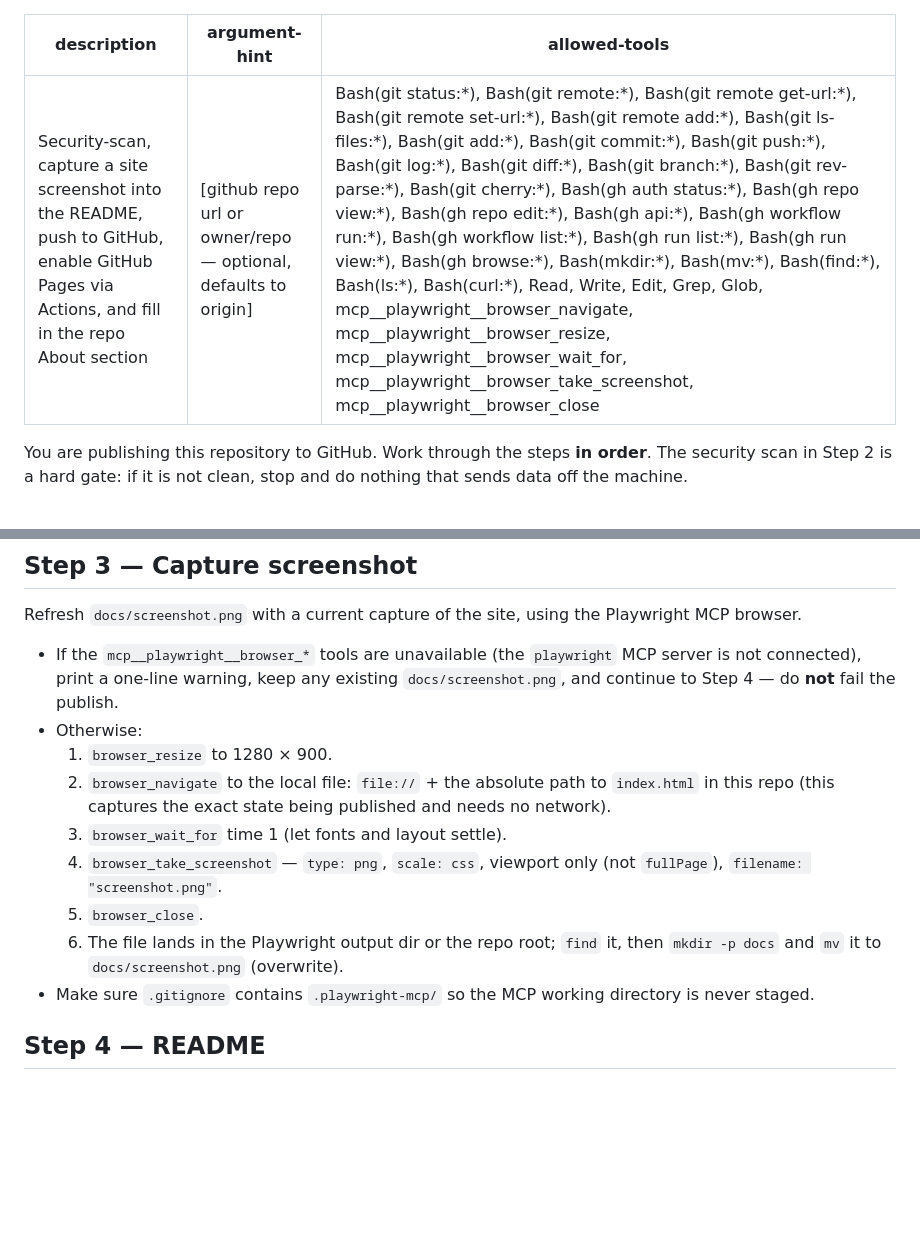
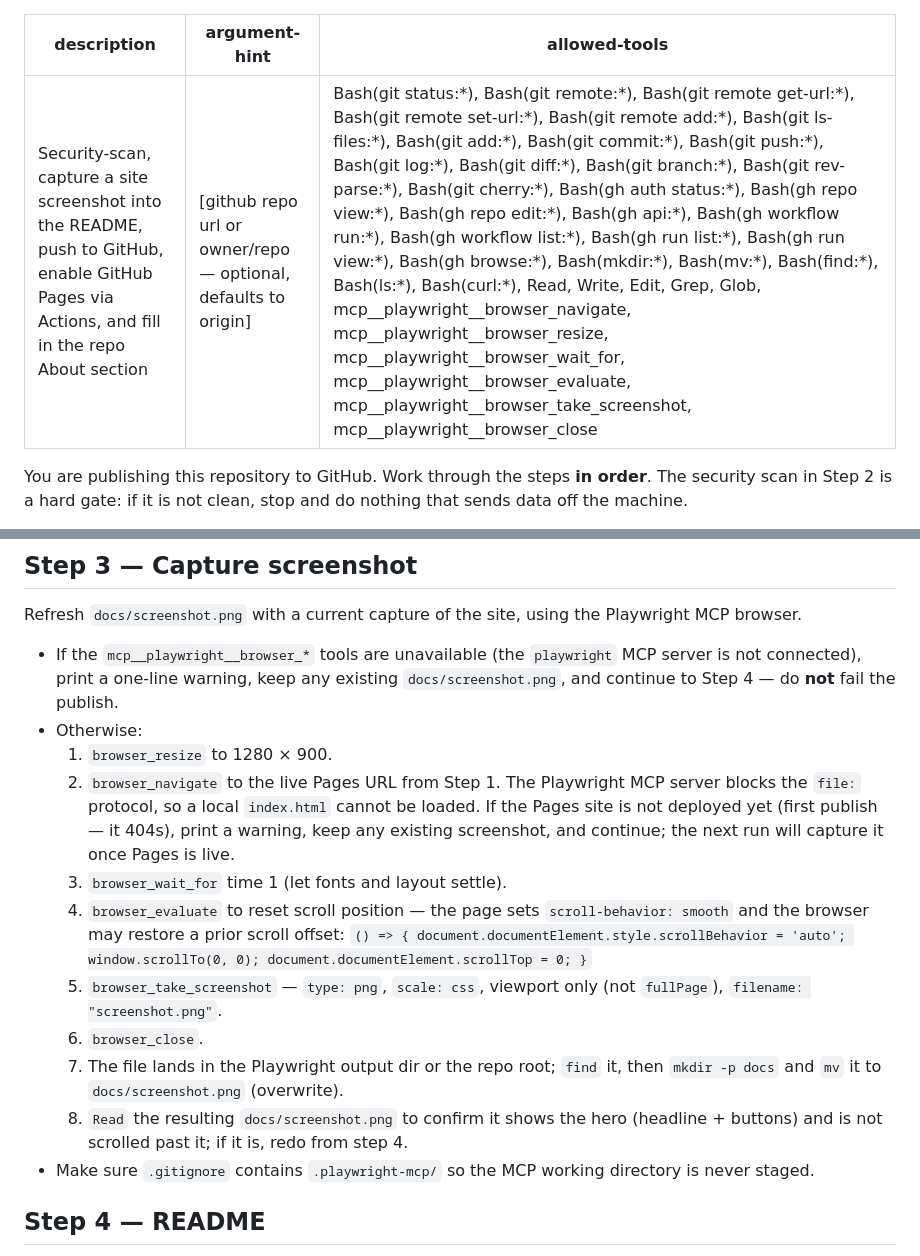
Before and after one commit to twm1909/itsupport, a Markdown page: .claude/commands/github-publish.md, 2 parts joined by grey strips. Drawn GitHub-style; blank space fills up the shorter version.

Commit message:
Fix screenshot step: use live Pages URL and reset scroll
The Playwright MCP server blocks file:// URLs, so Step 3 now navigates to the
deployed Pages URL and resets scroll-behavior/scrollTop before capturing
(the page uses smooth scrolling and the browser can restore a prior offset).

Co-Authored-By: Claude Sonnet 5 <noreply@anthropic.com>

```diff
--- a/.claude/commands/github-publish.md
+++ b/.claude/commands/github-publish.md
@@ -1,7 +1,7 @@
 ---
 description: Security-scan, capture a site screenshot into the README, push to GitHub, enable GitHub Pages via Actions, and fill in the repo About section
 argument-hint: "[github repo url or owner/repo — optional, defaults to origin]"
-allowed-tools: Bash(git status:*), Bash(git remote:*), Bash(git remote get-url:*), Bash(git remote set-url:*), Bash(git remote add:*), Bash(git ls-files:*), Bash(git add:*), Bash(git commit:*), Bash(git push:*), Bash(git log:*), Bash(git diff:*), Bash(git branch:*), Bash(git rev-parse:*), Bash(git cherry:*), Bash(gh auth status:*), Bash(gh repo view:*), Bash(gh repo edit:*), Bash(gh api:*), Bash(gh workflow run:*), Bash(gh workflow list:*), Bash(gh run list:*), Bash(gh run view:*), Bash(gh browse:*), Bash(mkdir:*), Bash(mv:*), Bash(find:*), Bash(ls:*), Bash(curl:*), Read, Write, Edit, Grep, Glob, mcp__playwright__browser_navigate, mcp__playwright__browser_resize, mcp__playwright__browser_wait_for, mcp__playwright__browser_take_screenshot, mcp__playwright__browser_close
+allowed-tools: Bash(git status:*), Bash(git remote:*), Bash(git remote get-url:*), Bash(git remote set-url:*), Bash(git remote add:*), Bash(git ls-files:*), Bash(git add:*), Bash(git commit:*), Bash(git push:*), Bash(git log:*), Bash(git diff:*), Bash(git branch:*), Bash(git rev-parse:*), Bash(git cherry:*), Bash(gh auth status:*), Bash(gh repo view:*), Bash(gh repo edit:*), Bash(gh api:*), Bash(gh workflow run:*), Bash(gh workflow list:*), Bash(gh run list:*), Bash(gh run view:*), Bash(gh browse:*), Bash(mkdir:*), Bash(mv:*), Bash(find:*), Bash(ls:*), Bash(curl:*), Read, Write, Edit, Grep, Glob, mcp__playwright__browser_navigate, mcp__playwright__browser_resize, mcp__playwright__browser_wait_for, mcp__playwright__browser_evaluate, mcp__playwright__browser_take_screenshot, mcp__playwright__browser_close
 ---
 
 You are publishing this repository to GitHub. Work through the steps **in order**.
@@ -68,15 +68,22 @@ Playwright MCP browser.
   `docs/screenshot.png`, and continue to Step 4 — do **not** fail the publish.
 - Otherwise:
   1. `browser_resize` to 1280 × 900.
-  2. `browser_navigate` to the local file: `file://` + the absolute path to
-     `index.html` in this repo (this captures the exact state being published and
-     needs no network).
+  2. `browser_navigate` to the live Pages URL from Step 1. The Playwright MCP
+     server blocks the `file:` protocol, so a local `index.html` cannot be loaded.
+     If the Pages site is not deployed yet (first publish — it 404s), print a
+     warning, keep any existing screenshot, and continue; the next run will capture
+     it once Pages is live.
   3. `browser_wait_for` time 1 (let fonts and layout settle).
-  4. `browser_take_screenshot` — `type: png`, `scale: css`, viewport only (not
+  4. `browser_evaluate` to reset scroll position — the page sets
+     `scroll-behavior: smooth` and the browser may restore a prior scroll offset:
+     `() => { document.documentElement.style.scrollBehavior = 'auto'; window.scrollTo(0, 0); document.documentElement.scrollTop = 0; }`
+  5. `browser_take_screenshot` — `type: png`, `scale: css`, viewport only (not
      `fullPage`), `filename: "screenshot.png"`.
-  5. `browser_close`.
-  6. The file lands in the Playwright output dir or the repo root; `find` it, then
+  6. `browser_close`.
+  7. The file lands in the Playwright output dir or the repo root; `find` it, then
      `mkdir -p docs` and `mv` it to `docs/screenshot.png` (overwrite).
+  8. `Read` the resulting `docs/screenshot.png` to confirm it shows the hero
+     (headline + buttons) and is not scrolled past it; if it is, redo from step 4.
 - Make sure `.gitignore` contains `.playwright-mcp/` so the MCP working directory
   is never staged.
 
```
